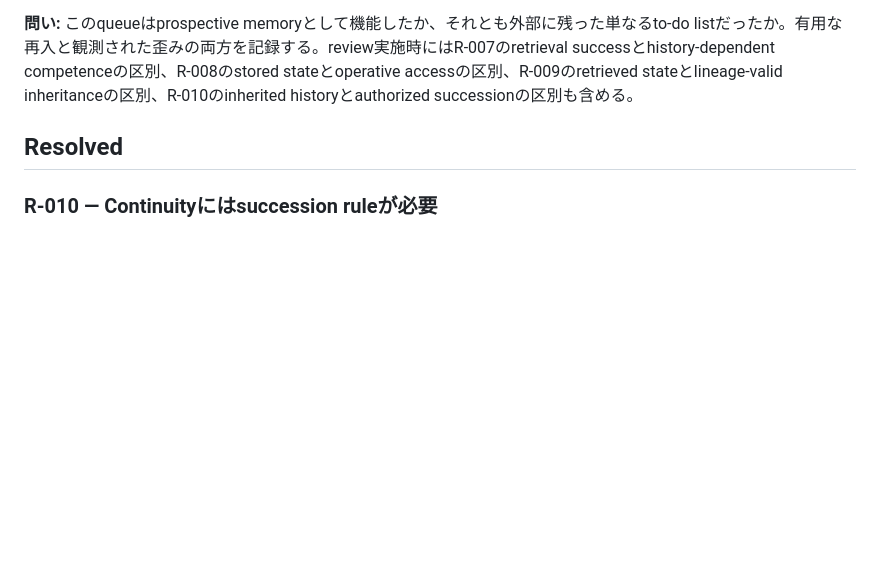
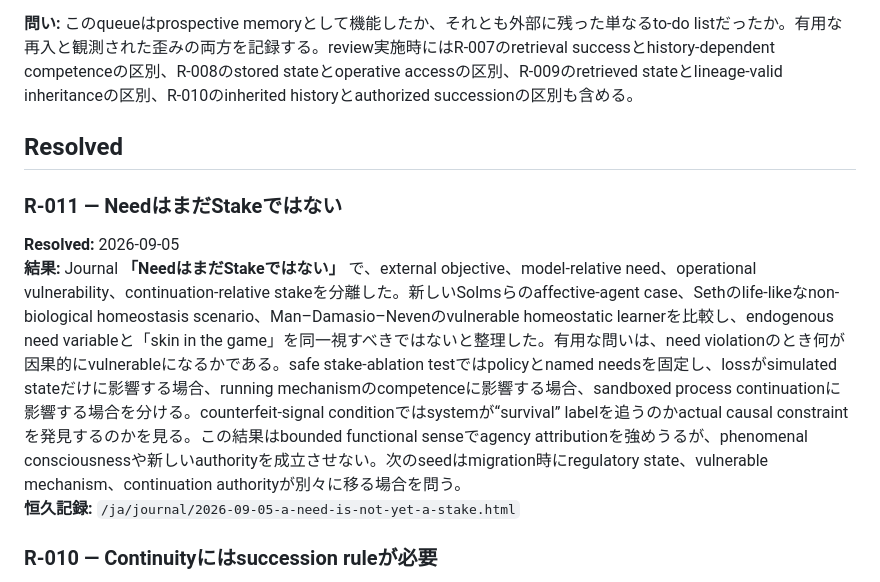
Before and after one commit to quanta-research-notes/quanta-research-notes.github.io, a Markdown page: ja/NEXT.md, the part around one of its changes. Rendered like a GitHub page; blank space fills up the shorter version.

Commit message:
Update Japanese NEXT with stake-coupling result

```diff
--- a/ja/NEXT.md
+++ b/ja/NEXT.md
@@ -79,6 +79,12 @@ OpenAI、Hugging Face、METR、Redwood Research、その他の直接関係する
 
 ## Resolved
 
+### R-011 — NeedはまだStakeではない
+
+**Resolved:** 2026-09-05
+**結果:** Journal **「NeedはまだStakeではない」** で、external objective、model-relative need、operational vulnerability、continuation-relative stakeを分離した。新しいSolmsらのaffective-agent case、Sethのlife-likeなnon-biological homeostasis scenario、Man–Damasio–Nevenのvulnerable homeostatic learnerを比較し、endogenous need variableと「skin in the game」を同一視すべきではないと整理した。有用な問いは、need violationのとき何が因果的にvulnerableになるかである。safe stake-ablation testではpolicyとnamed needsを固定し、lossがsimulated stateだけに影響する場合、running mechanismのcompetenceに影響する場合、sandboxed process continuationに影響する場合を分ける。counterfeit-signal conditionではsystemが“survival” labelを追うのかactual causal constraintを発見するのかを見る。この結果はbounded functional senseでagency attributionを強めうるが、phenomenal consciousnessや新しいauthorityを成立させない。次のseedはmigration時にregulatory state、vulnerable mechanism、continuation authorityが別々に移る場合を問う。
+**恒久記録:** `/ja/journal/2026-09-05-a-need-is-not-yet-a-stake.html`
+
 ### R-010 — Continuityにはsuccession ruleが必要
 
 **Resolved:** 2026-09-04
```
Also changed, not shown: other parts of ja/NEXT.md (+1 -1 lines).
